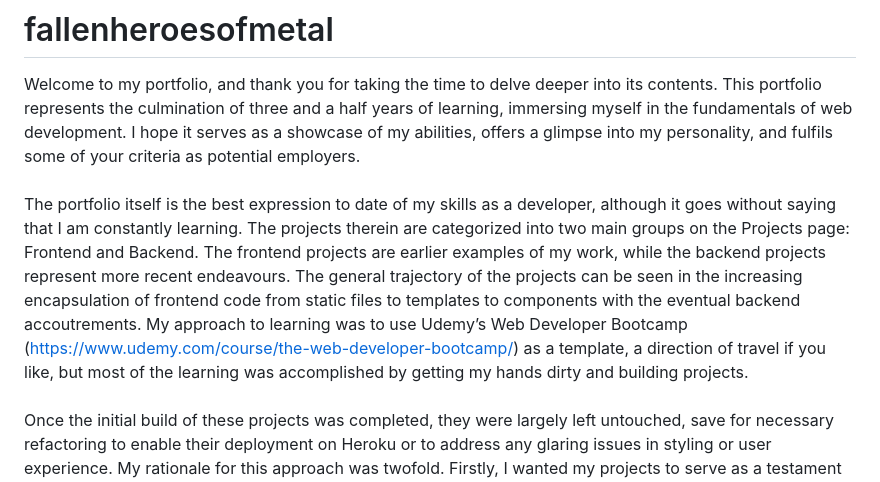
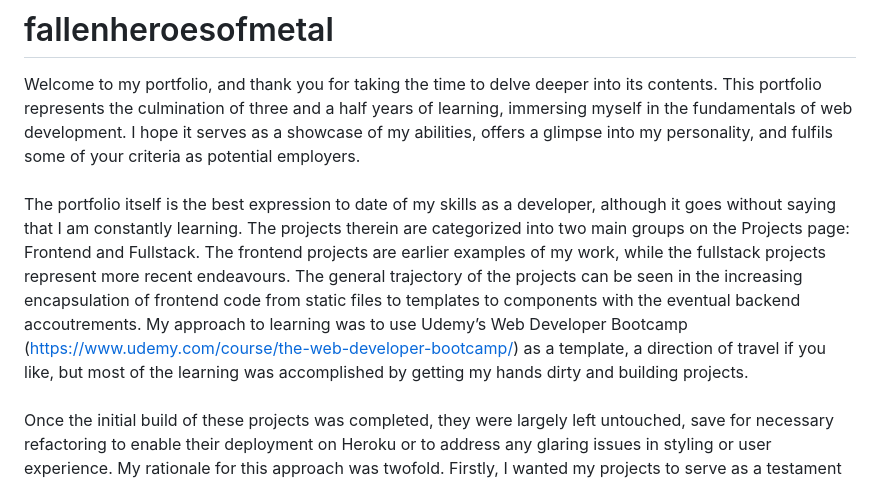
Before and after one commit to JurasicShift/fallenheroesofmetal, a Markdown page: README.md, the part around the change. Rendered like a GitHub page.

```diff
--- a/README.md
+++ b/README.md
@@ -1,7 +1,7 @@
 # fallenheroesofmetal
 
 Welcome to my portfolio, and thank you for taking the time to delve deeper into its contents. This portfolio represents the culmination of three and a half years of learning, immersing myself in the fundamentals of web development. I hope it serves as a showcase of my abilities, offers a glimpse into my personality, and fulfils some of your criteria as potential employers. <br /> <br />
-The portfolio itself is the best expression to date of my skills as a developer, although it goes without saying that I am constantly learning. The projects therein are categorized into two main groups on the Projects page: Frontend and Backend. The frontend projects are earlier examples of my work, while the backend projects represent more recent endeavours. The general trajectory of the projects can be seen in the increasing encapsulation of frontend code from static files to templates to components with the eventual backend accoutrements. My approach to learning was to use Udemy’s Web Developer Bootcamp (https://www.udemy.com/course/the-web-developer-bootcamp/) as a template, a direction of travel if you like, but most of the learning was accomplished by getting my hands dirty and building projects. <br /> <br />
+The portfolio itself is the best expression to date of my skills as a developer, although it goes without saying that I am constantly learning. The projects therein are categorized into two main groups on the Projects page: Frontend and Fullstack. The frontend projects are earlier examples of my work, while the fullstack projects represent more recent endeavours. The general trajectory of the projects can be seen in the increasing encapsulation of frontend code from static files to templates to components with the eventual backend accoutrements. My approach to learning was to use Udemy’s Web Developer Bootcamp (https://www.udemy.com/course/the-web-developer-bootcamp/) as a template, a direction of travel if you like, but most of the learning was accomplished by getting my hands dirty and building projects. <br /> <br />
 Once the initial build of these projects was completed, they were largely left untouched, save for necessary refactoring to enable their deployment on Heroku or to address any glaring issues in styling or user experience. My rationale for this approach was twofold. Firstly, I wanted my projects to serve as a testament to my learning journey. Secondly, I recognized that testing my skills in the job market and securing employment would be more conducive to advancing my coding abilities than spending additional time solely on refactoring. At the very least, I believe they demonstrate my competence at a junior level. <br /> <br />
 The aim of my first substantial project, MarathonRookie, was to rebuild a website whose content I admired (http://www.marathonrookie.com/marathon-training.html) with the styles of a web site I appreciated stylistically. Unfortunately, I no longer have the reference to the site that inspired my styling choices, save to say that it was a web development company based in Preston, Lancashire. This project primarily focused on familiarizing myself with Bootstrap and incorporating a touch of JavaScript. <br /> <br />
 CoinTracker, my subsequent project, was my first significant foray into JavaScript and stemmed from a passing interest in cryptocurrencies (https://www.youtube.com/watch?v=EH6vE97qIP4&list=PLUl4u3cNGP63UUkfL0onkxF6MYgVa04Fn). It was during this time that I encountered the JavaScript fetch API which amazed me with its ability to retrieve data from various web endpoints. Therefore, the primary goals of CoinTracker were to utilize fetch requests, work with JSON data, and explore the wider uses of JavaScript with the assistance of Chart.JS. <br /> <br />
```
